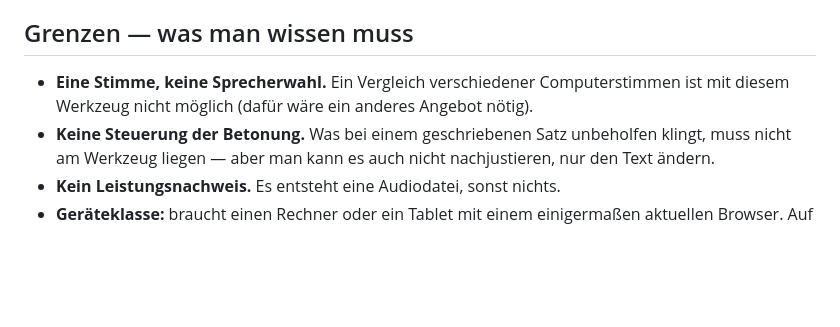
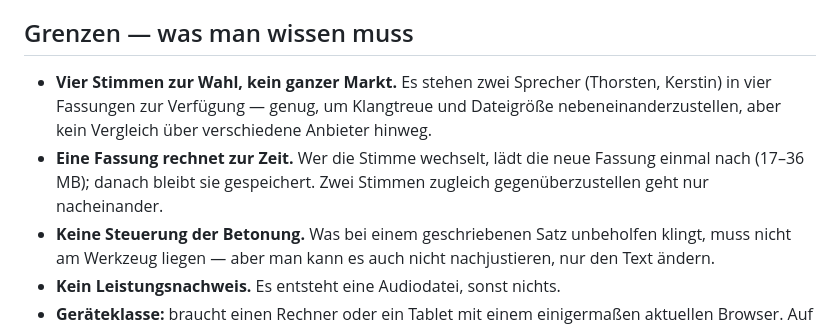
Before and after one commit to mekotools/sherpa-tts, a Markdown page: docs/didaktik.md, the part around the change. Drawn GitHub-style; blank space fills up the shorter version.

Commit message:
Didaktik: vier Stimmen statt einer; Wechsel kostet einen einmaligen Download

```diff
--- a/docs/didaktik.md
+++ b/docs/didaktik.md
@@ -50,8 +50,12 @@ Deutsch, Musik, fächerübergreifend.
 
 ## Grenzen — was man wissen muss
 
-- **Eine Stimme, keine Sprecherwahl.** Ein Vergleich verschiedener Computerstimmen
-  ist mit diesem Werkzeug nicht möglich (dafür wäre ein anderes Angebot nötig).
+- **Vier Stimmen zur Wahl, kein ganzer Markt.** Es stehen zwei Sprecher (Thorsten,
+  Kerstin) in vier Fassungen zur Verfügung — genug, um Klangtreue und Dateigröße
+  nebeneinanderzustellen, aber kein Vergleich über verschiedene Anbieter hinweg.
+- **Eine Fassung rechnet zur Zeit.** Wer die Stimme wechselt, lädt die neue Fassung
+  einmal nach (17–36 MB); danach bleibt sie gespeichert. Zwei Stimmen zugleich
+  gegenüberzustellen geht nur nacheinander.
 - **Keine Steuerung der Betonung.** Was bei einem geschriebenen Satz unbeholfen
   klingt, muss nicht am Werkzeug liegen — aber man kann es auch nicht
   nachjustieren, nur den Text ändern.
```
